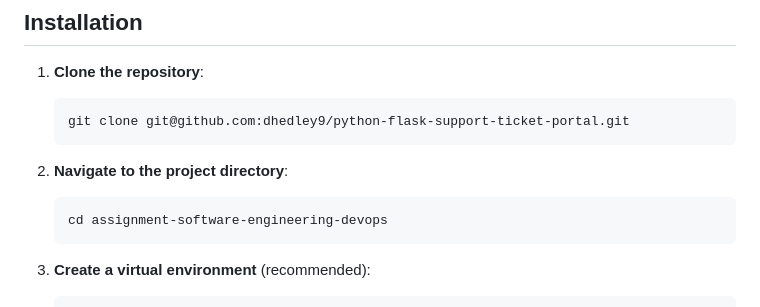
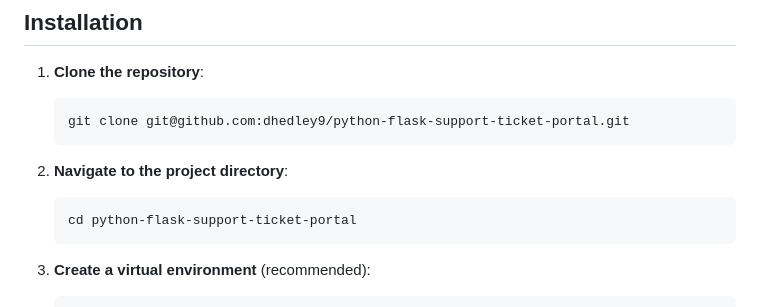
Before and after one commit to dhedley9/python-flask-support-ticket-portal, a Markdown page: readme.md, the part around the change. GitHub-like rendering.

Commit message:
FIX: Incorrect directory name in readme

````diff
--- a/readme.md
+++ b/readme.md
@@ -34,7 +34,7 @@ Users with the "administrator" role can view, manage and respond to all submitte
 
 2. **Navigate to the project directory**:
     ```bash
-    cd assignment-software-engineering-devops
+    cd python-flask-support-ticket-portal
     ```
 
 3. **Create a virtual environment** (recommended):
````
